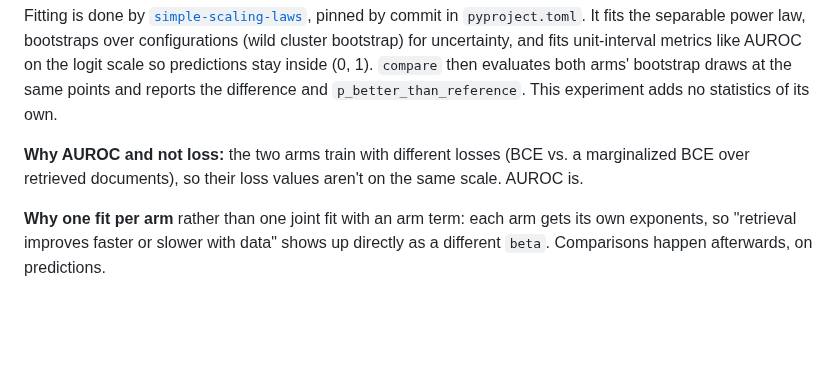
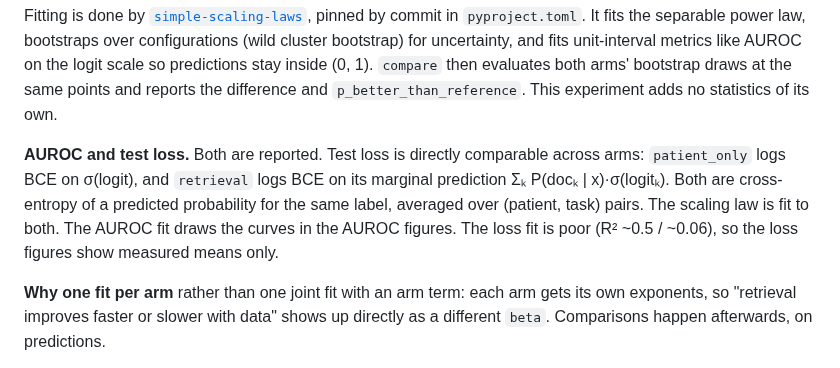
Before and after one commit to McDermottHealthAI/medrap-experiments, a Markdown page: mimic_iv_scaling_laws/DESIGN.md, the part around the change. Drawn GitHub-style; blank space fills up the shorter version.

```diff
--- a/mimic_iv_scaling_laws/DESIGN.md
+++ b/mimic_iv_scaling_laws/DESIGN.md
@@ -45,9 +45,12 @@ like AUROC on the logit scale so predictions stay inside (0, 1). `compare` then
 both arms' bootstrap draws at the same points and reports the difference and
 `p_better_than_reference`. This experiment adds no statistics of its own.
 
-**Why AUROC and not loss:** the two arms train with different losses (BCE vs. a
-marginalized BCE over retrieved documents), so their loss values aren't on the same scale.
-AUROC is.
+**AUROC and test loss.** Both are reported. Test loss is directly comparable across arms:
+`patient_only` logs BCE on σ(logit), and `retrieval` logs BCE on its marginal prediction
+Σₖ P(docₖ | x)·σ(logitₖ). Both are cross-entropy of a predicted probability for the same label,
+averaged over (patient, task) pairs. The scaling law is fit to both. The AUROC fit draws the
+curves in the AUROC figures. The loss fit is poor (R² ~0.5 / ~0.06), so the loss figures show
+measured means only.
 
 **Why one fit per arm** rather than one joint fit with an arm term: each arm gets its own
 exponents, so "retrieval improves faster or slower with data" shows up directly as a
```
Also changed, not shown: results/mimic_iv_scaling_laws/README.md (+38 -0 lines), results/mimic_iv_scaling_laws/plots/fig1_data_scaling_loss.png (added), results/mimic_iv_scaling_laws/plots/fig2_capacity_scaling_loss.png (added), results/mimic_iv_scaling_laws/plots/fig3_retrieval_advantage_loss.png (added), 3 other files.
